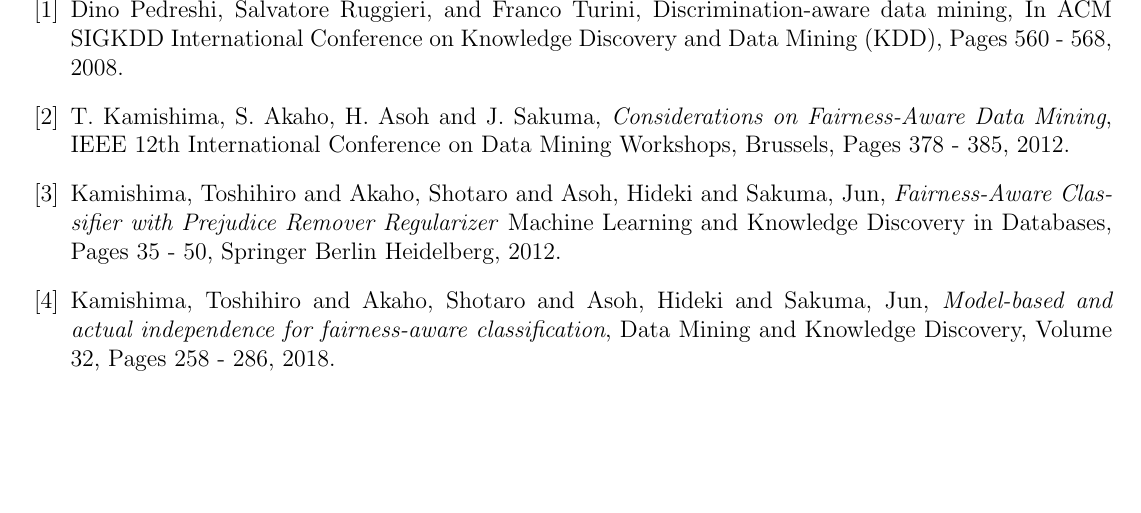
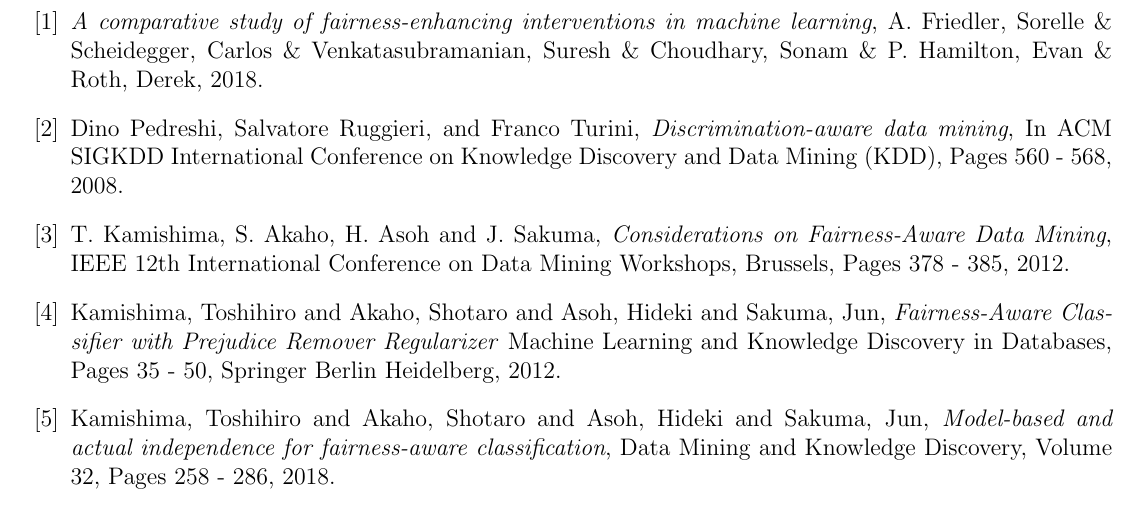
Before and after one commit to nl253/CO832-Classification-Essay, a LaTeX document (essay.tex): part of page 3 of 3, cut at the place of the change, the shorter picture padded with empty space. Compiled offline with pdfLaTeX.

Commit message:
Add last reference

```diff
--- a/essay.tex
+++ b/essay.tex
@@ -77,21 +77,24 @@
 
   % PAPERS
 
+  \bibitem{friedler2018}
+  \textit{A comparative study of fairness-enhancing interventions in machine learning},
+  A. Friedler, Sorelle \& Scheidegger, Carlos \& Venkatasubramanian, Suresh \& Choudhary, Sonam \& P. Hamilton, Evan \& Roth, Derek,
+  2018.
+
   \bibitem{pedreshi2008}
-  Dino Pedreshi, Salvatore Ruggieri, and Franco
-Turini,
-  Discrimination-aware data mining,
-  In ACM SIGKDD International Conference on Knowledge
-Discovery and Data Mining (KDD),
+  Dino Pedreshi, Salvatore Ruggieri, and Franco Turini,
+  \textit{Discrimination-aware data mining},
+  In ACM SIGKDD International Conference on Knowledge Discovery and Data Mining (KDD),
   Pages 560 - 568,
   2008.
 
   \bibitem{kamishima2012a}
   T. Kamishima, S. Akaho, H. Asoh and J. Sakuma,
   \textit{Considerations on Fairness-Aware Data Mining},
-    IEEE 12th International Conference on Data Mining Workshops, Brussels,
-    Pages 378 - 385,
-    2012.
+  IEEE 12th International Conference on Data Mining Workshops, Brussels,
+  Pages 378 - 385,
+  2012.
 
   \bibitem{kamishima2012b}
   Kamishima, Toshihiro and Akaho, Shotaro and Asoh, Hideki and Sakuma, Jun,
```
Also changed, not shown: papers/index.md (+0 -2 lines), papers/Fairness-aware Learning through Regularization Approach.pdf (deleted).
